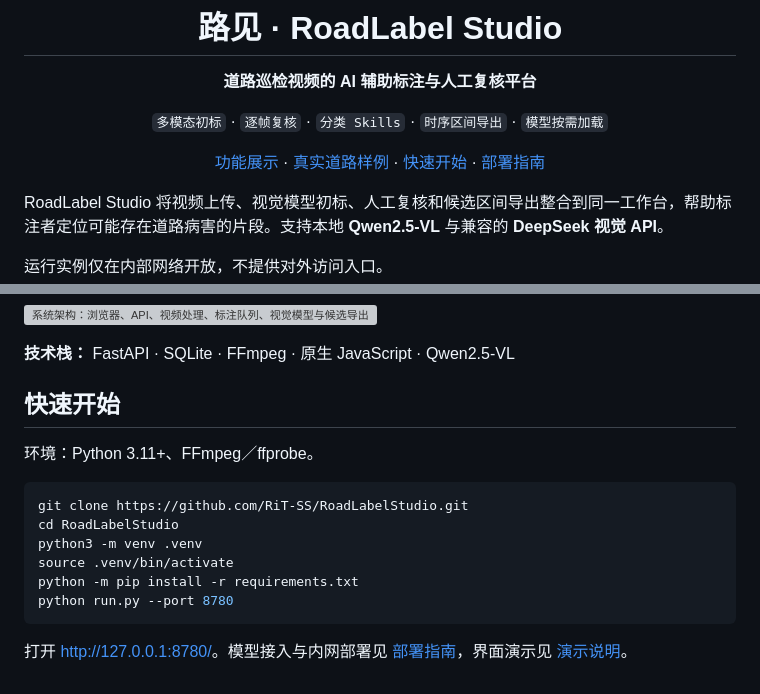
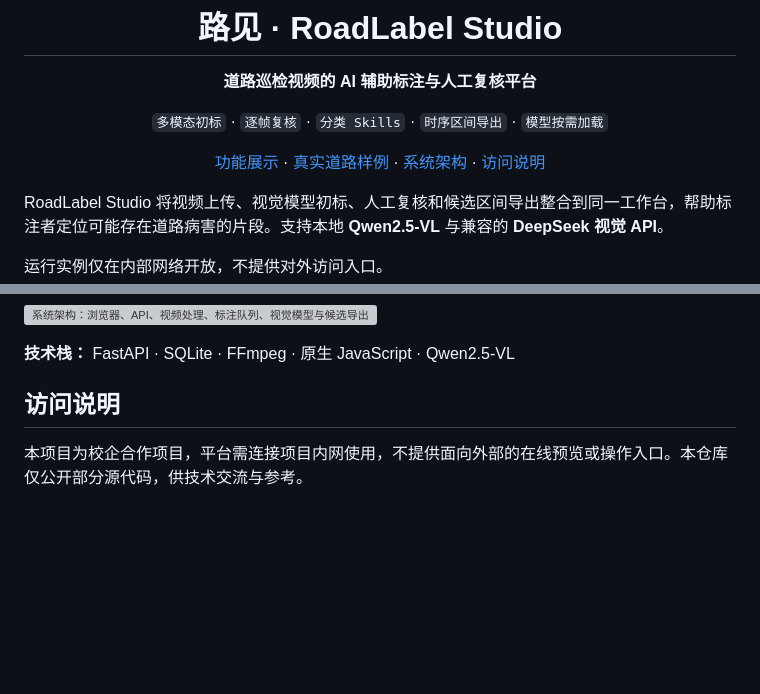
Before and after one commit to RiT-SS/RoadLabelStudio, a Markdown page: README.md, 2 parts joined by grey strips. GitHub-like rendering; blank space fills up the shorter version; grey boxes are pictures that could not be loaded.

Commit message:
Clarify collaboration project access and source availability

````diff
--- a/README.md
+++ b/README.md
@@ -6,7 +6,7 @@
 
 `多模态初标` · `逐帧复核` · `分类 Skills` · `时序区间导出` · `模型按需加载`
 
-[功能展示](#功能展示) · [真实道路样例](#真实道路样例) · [快速开始](#快速开始) · [部署指南](docs/deployment.md)
+[功能展示](#功能展示) · [真实道路样例](#真实道路样例) · [系统架构](#系统架构) · [访问说明](#访问说明)
 
 </div>
 
@@ -78,17 +78,6 @@ RoadLabel Studio 将视频上传、视觉模型初标、人工复核和候选区
 
 **技术栈：** FastAPI · SQLite · FFmpeg · 原生 JavaScript · Qwen2.5-VL
 
-## 快速开始
+## 访问说明
 
-环境：Python 3.11+、FFmpeg／ffprobe。
-
-```bash
-git clone https://github.com/RiT-SS/RoadLabelStudio.git
-cd RoadLabelStudio
-python3 -m venv .venv
-source .venv/bin/activate
-python -m pip install -r requirements.txt
-python run.py --port 8780
-```
-
-打开 <http://127.0.0.1:8780/>。模型接入与内网部署见 [部署指南](docs/deployment.md)，界面演示见 [演示说明](docs/demo.md)。
+本项目为校企合作项目，平台需连接项目内网使用，不提供面向外部的在线预览或操作入口。本仓库仅公开部分源代码，供技术交流与参考。
````
